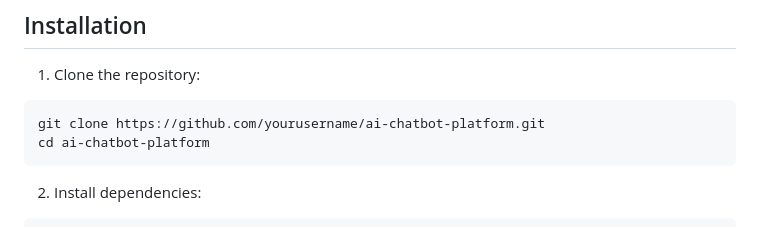
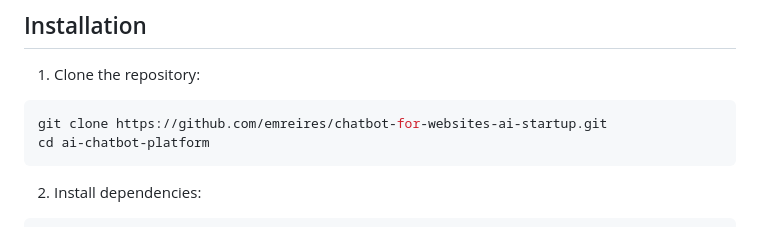
Before and after one commit to emreires/chatbot-for-websites-ai-startup, a Markdown page: README.md, the part around the change. Rendered like a GitHub page.

````diff
--- a/README.md
+++ b/README.md
@@ -25,7 +25,7 @@ A low-cost AI chatbot solution that allows websites to integrate an intelligent
 
 1. Clone the repository:
 ```bash
-git clone https://github.com/yourusername/ai-chatbot-platform.git
+git clone https://github.com/emreires/chatbot-for-websites-ai-startup.git
 cd ai-chatbot-platform
 ```
 
````
